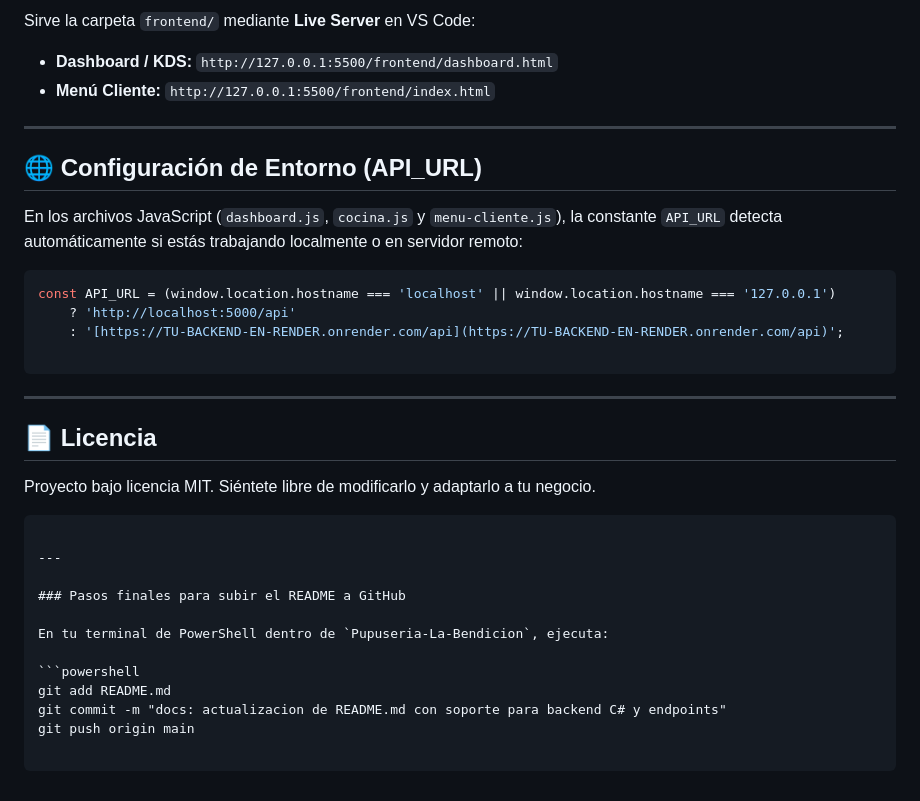
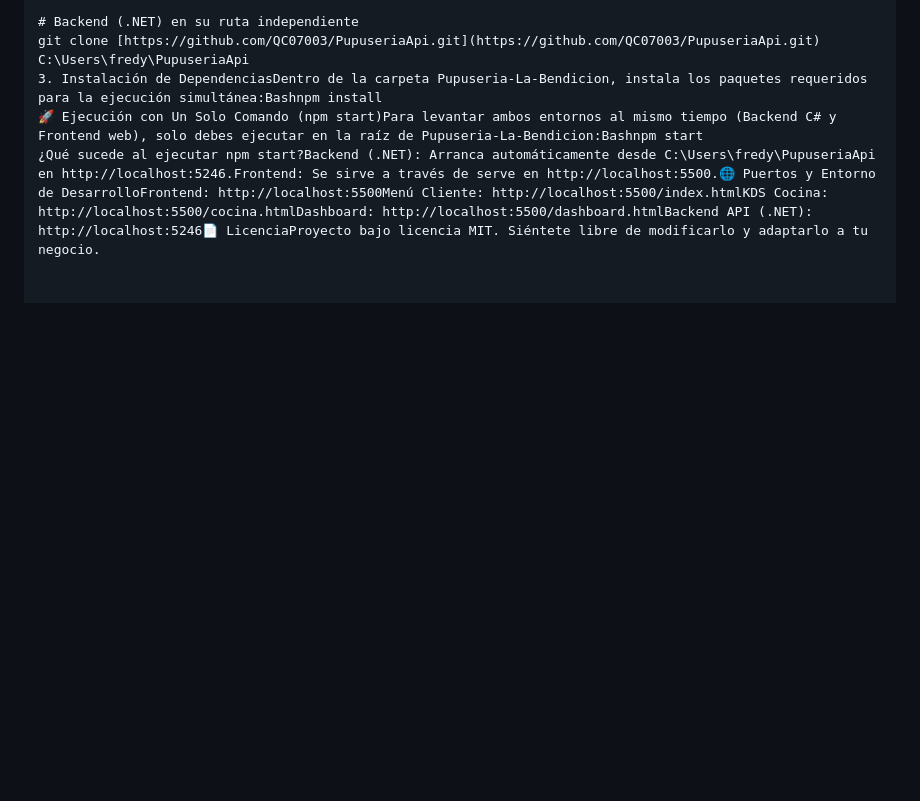
Before and after one commit to davidApM/pupuseria-la-bendicion, a Markdown page: README.md, the part around one of its changes. Rendered like a GitHub page; blank space fills up the shorter version.

````diff
--- a/README.md
+++ b/README.md
@@ -75,38 +41,5 @@ dotnet run
-Sirve la carpeta `frontend/` mediante **Live Server** en VS Code:
-
-* **Dashboard / KDS:** `http://127.0.0.1:5500/frontend/dashboard.html`
-* **Menú Cliente:** `http://127.0.0.1:5500/frontend/index.html`
-
----
-
-## 🌐 Configuración de Entorno (API_URL)
-
-En los archivos JavaScript (`dashboard.js`, `cocina.js` y `menu-cliente.js`), la constante `API_URL` detecta automáticamente si estás trabajando localmente o en servidor remoto:
-
-```javascript
-const API_URL = (window.location.hostname === 'localhost' || window.location.hostname === '127.0.0.1')
-    ? 'http://localhost:5000/api'
-    : '[https://TU-BACKEND-EN-RENDER.onrender.com/api](https://TU-BACKEND-EN-RENDER.onrender.com/api)';
-
-```
-
----
-
-## 📄 Licencia
-
-Proyecto bajo licencia MIT. Siéntete libre de modificarlo y adaptarlo a tu negocio.
-
-```
-
----
-
-### Pasos finales para subir el README a GitHub
-
-En tu terminal de PowerShell dentro de `Pupuseria-La-Bendicion`, ejecuta:
-
-```powershell
-git add README.md
-git commit -m "docs: actualizacion de README.md con soporte para backend C# y endpoints"
-git push origin main
-
-```
+# Backend (.NET) en su ruta independiente
+git clone [https://github.com/QC07003/PupuseriaApi.git](https://github.com/QC07003/PupuseriaApi.git) C:\Users\fredy\PupuseriaApi
+3. Instalación de DependenciasDentro de la carpeta Pupuseria-La-Bendicion, instala los paquetes requeridos para la ejecución simultánea:Bashnpm install
+🚀 Ejecución con Un Solo Comando (npm start)Para levantar ambos entornos al mismo tiempo (Backend C# y Frontend web), solo debes ejecutar en la raíz de Pupuseria-La-Bendicion:Bashnpm start
+¿Qué sucede al ejecutar npm start?Backend (.NET): Arranca automáticamente desde C:\Users\fredy\PupuseriaApi en http://localhost:5246.Frontend: Se sirve a través de serve en http://localhost:5500.🌐 Puertos y Entorno de DesarrolloFrontend: http://localhost:5500Menú Cliente: http://localhost:5500/index.htmlKDS Cocina: http://localhost:5500/cocina.htmlDashboard: http://localhost:5500/dashboard.htmlBackend API (.NET): http://localhost:5246📄 LicenciaProyecto bajo licencia MIT. Siéntete libre de modificarlo y adaptarlo a tu negocio.
````
Also changed, not shown: other parts of README.md (+20 -54 lines).
